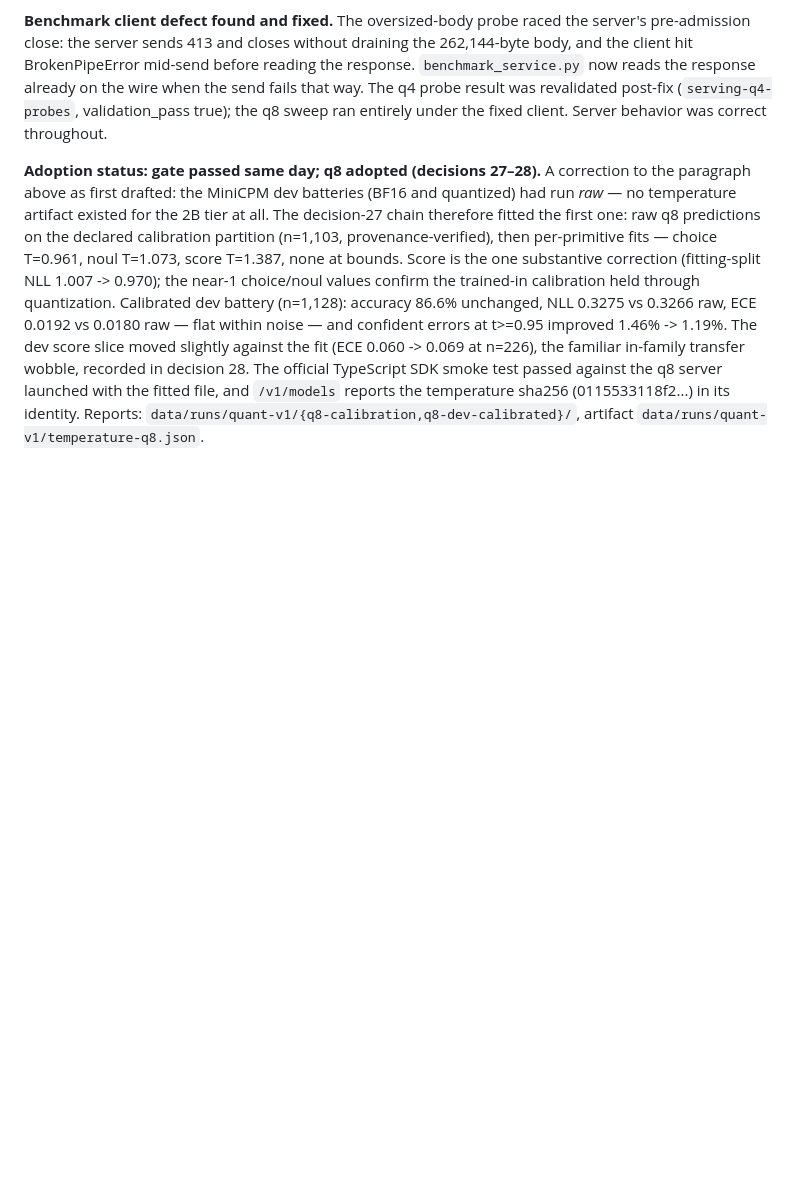
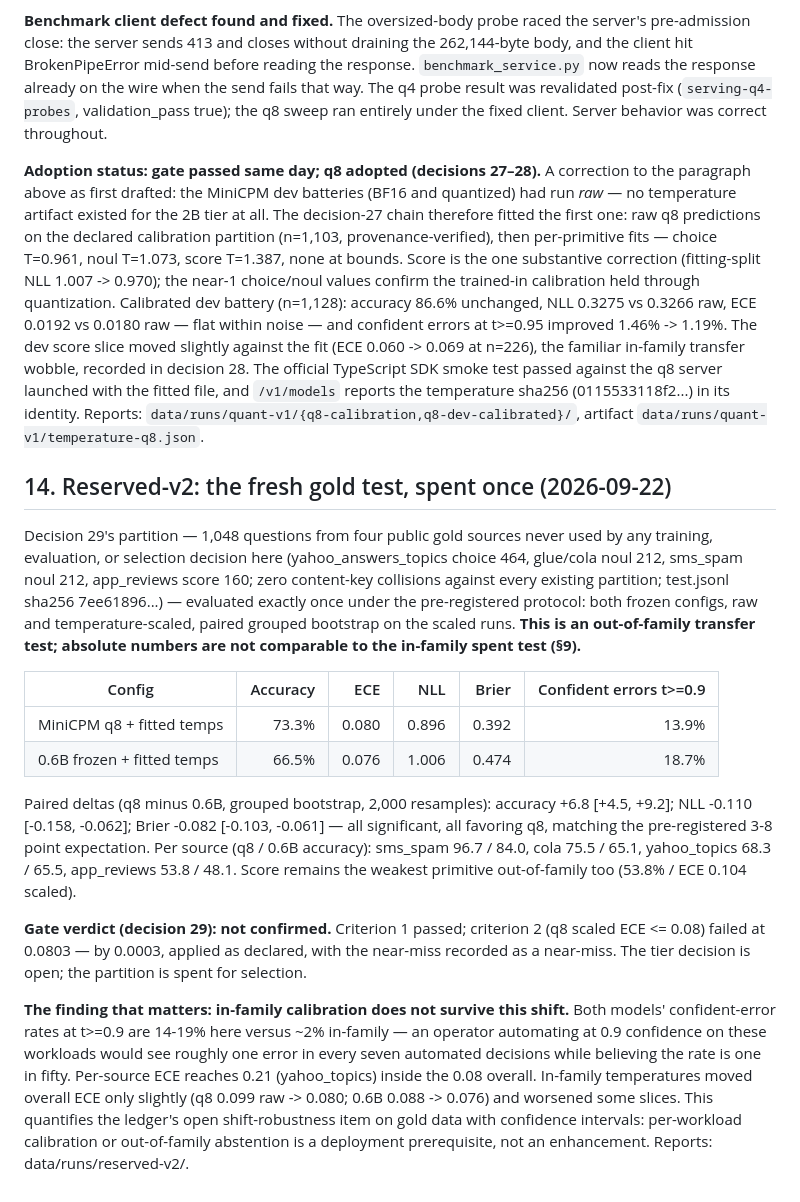
Before and after one commit to mpuig/danny, a Markdown page: docs/EXPERIMENTS.md, the part around the change. Rendered like a GitHub page; blank space fills up the shorter version.

```diff
--- a/docs/EXPERIMENTS.md
+++ b/docs/EXPERIMENTS.md
@@ -453,3 +453,43 @@ passed against the q8 server launched with the fitted file, and `/v1/models`
 reports the temperature sha256 (0115533118f2...) in its identity. Reports:
 `data/runs/quant-v1/{q8-calibration,q8-dev-calibrated}/`, artifact
 `data/runs/quant-v1/temperature-q8.json`.
+
+
+## 14. Reserved-v2: the fresh gold test, spent once (2026-09-22)
+
+Decision 29's partition — 1,048 questions from four public gold sources never
+used by any training, evaluation, or selection decision here (yahoo_answers_topics
+choice 464, glue/cola noul 212, sms_spam noul 212, app_reviews score 160; zero
+content-key collisions against every existing partition; test.jsonl sha256
+7ee61896...) — evaluated exactly once under the pre-registered protocol: both
+frozen configs, raw and temperature-scaled, paired grouped bootstrap on the
+scaled runs. **This is an out-of-family transfer test; absolute numbers are not
+comparable to the in-family spent test (§9).**
+
+| Config | Accuracy | ECE | NLL | Brier | Confident errors t>=0.9 |
+|---|---:|---:|---:|---:|---:|
+| MiniCPM q8 + fitted temps | 73.3% | 0.080 | 0.896 | 0.392 | 13.9% |
+| 0.6B frozen + fitted temps | 66.5% | 0.076 | 1.006 | 0.474 | 18.7% |
+
+Paired deltas (q8 minus 0.6B, grouped bootstrap, 2,000 resamples): accuracy
++6.8 [+4.5, +9.2]; NLL -0.110 [-0.158, -0.062]; Brier -0.082 [-0.103, -0.061] —
+all significant, all favoring q8, matching the pre-registered 3-8 point
+expectation. Per source (q8 / 0.6B accuracy): sms_spam 96.7 / 84.0,
+cola 75.5 / 65.1, yahoo_topics 68.3 / 65.5, app_reviews 53.8 / 48.1. Score
+remains the weakest primitive out-of-family too (53.8% / ECE 0.104 scaled).
+
+**Gate verdict (decision 29): not confirmed.** Criterion 1 passed; criterion 2
+(q8 scaled ECE <= 0.08) failed at 0.0803 — by 0.0003, applied as declared, with
+the near-miss recorded as a near-miss. The tier decision is open; the partition
+is spent for selection.
+
+**The finding that matters: in-family calibration does not survive this shift.**
+Both models' confident-error rates at t>=0.9 are 14-19% here versus ~2%
+in-family — an operator automating at 0.9 confidence on these workloads would
+see roughly one error in every seven automated decisions while believing the
+rate is one in fifty. Per-source ECE reaches 0.21 (yahoo_topics) inside the
+0.08 overall. In-family temperatures moved overall ECE only slightly (q8 0.099
+raw -> 0.080; 0.6B 0.088 -> 0.076) and worsened some slices. This quantifies
+the ledger's open shift-robustness item on gold data with confidence intervals:
+per-workload calibration or out-of-family abstention is a deployment
+prerequisite, not an enhancement. Reports: data/runs/reserved-v2/.
```
Also changed, not shown: docs/DECISIONS.md (+29 -0 lines).
